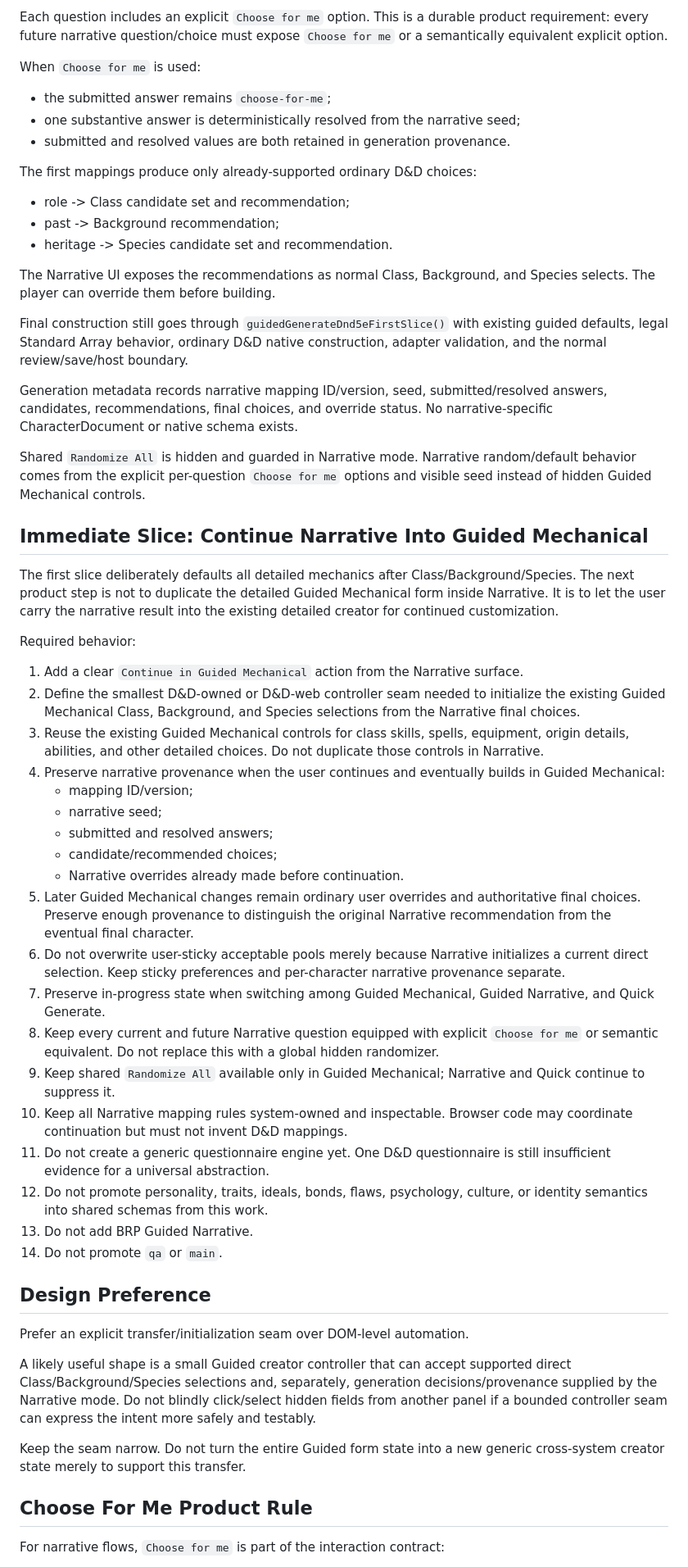
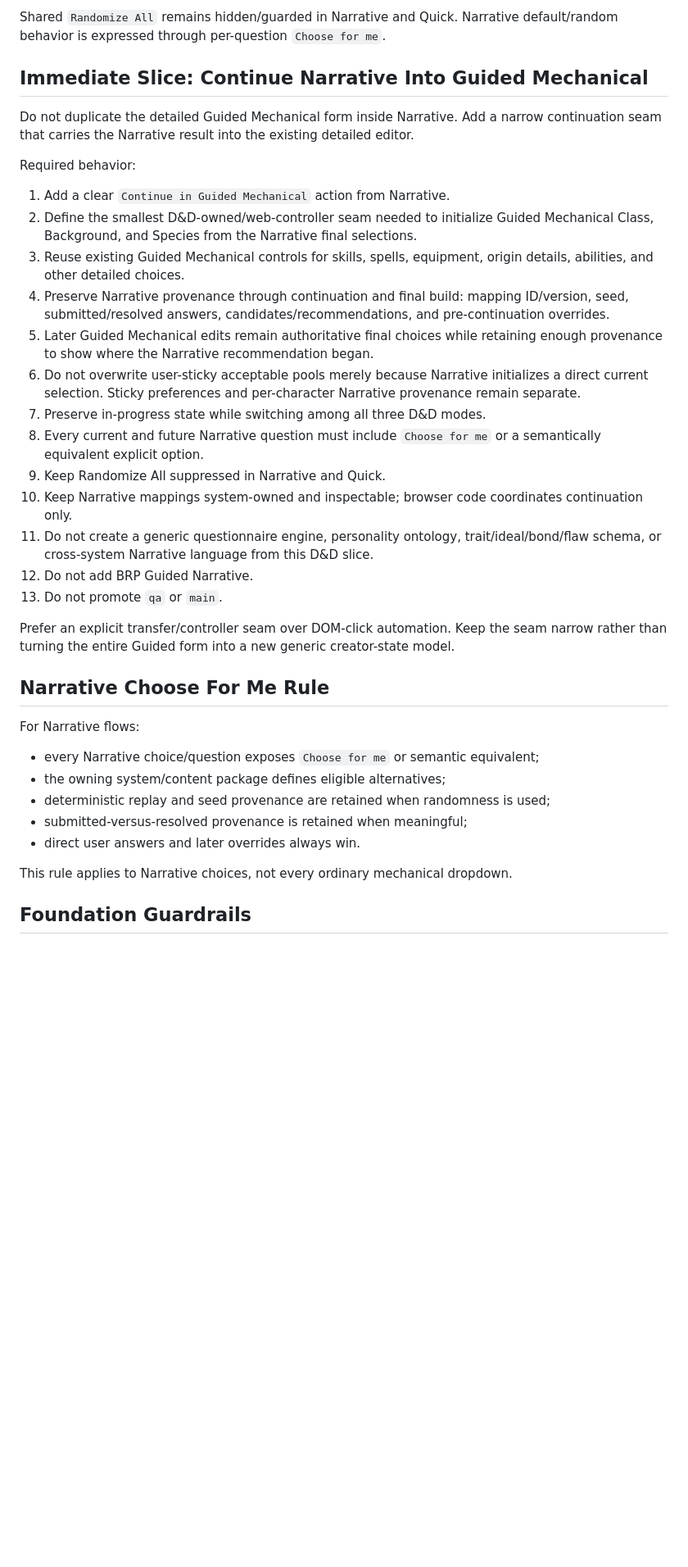
Before and after one commit to Three-Wheeled-Sloth-Studio/Character-Forge, a Markdown page: refs/handoffs/next-dev-prompt.md, the part around one of its changes. Shown at 82% size. GitHub-like rendering; blank space fills up the shorter version.

Commit message:
fix: restore next-prompt foundation guardrail

```diff
--- a/refs/handoffs/next-dev-prompt.md
+++ b/refs/handoffs/next-dev-prompt.md
@@ -68,61 +62,39 @@ The current narrative questions address:
 
-Each question includes an explicit `Choose for me` option. This is a durable product requirement: every future narrative question/choice must expose `Choose for me` or a semantically equivalent explicit option.
-
-When `Choose for me` is used:
-
-- the submitted answer remains `choose-for-me`;
-- one substantive answer is deterministically resolved from the narrative seed;
-- submitted and resolved values are both retained in generation provenance.
-
-The first mappings produce only already-supported ordinary D&D choices:
-
-- role -> Class candidate set and recommendation;
-- past -> Background recommendation;
-- heritage -> Species candidate set and recommendation.
-
-The Narrative UI exposes the recommendations as normal Class, Background, and Species selects. The player can override them before building.
-
-Final construction still goes through `guidedGenerateDnd5eFirstSlice()` with existing guided defaults, legal Standard Array behavior, ordinary D&D native construction, adapter validation, and the normal review/save/host boundary.
-
-Generation metadata records narrative mapping ID/version, seed, submitted/resolved answers, candidates, recommendations, final choices, and override status. No narrative-specific CharacterDocument or native schema exists.
-
-Shared `Randomize All` is hidden and guarded in Narrative mode. Narrative random/default behavior comes from the explicit per-question `Choose for me` options and visible seed instead of hidden Guided Mechanical controls.
+Shared `Randomize All` remains hidden/guarded in Narrative and Quick. Narrative default/random behavior is expressed through per-question `Choose for me`.
 
 ## Immediate Slice: Continue Narrative Into Guided Mechanical
 
-The first slice deliberately defaults all detailed mechanics after Class/Background/Species. The next product step is not to duplicate the detailed Guided Mechanical form inside Narrative. It is to let the user carry the narrative result into the existing detailed creator for continued customization.
+Do not duplicate the detailed Guided Mechanical form inside Narrative. Add a narrow continuation seam that carries the Narrative result into the existing detailed editor.
 
 Required behavior:
 
-1. Add a clear `Continue in Guided Mechanical` action from the Narrative surface.
-2. Define the smallest D&D-owned or D&D-web controller seam needed to initialize the existing Guided Mechanical Class, Background, and Species selections from the Narrative final choices.
-3. Reuse the existing Guided Mechanical controls for class skills, spells, equipment, origin details, abilities, and other detailed choices. Do not duplicate those controls in Narrative.
-4. Preserve narrative provenance when the user continues and eventually builds in Guided Mechanical:
-   - mapping ID/version;
-   - narrative seed;
-   - submitted and resolved answers;
-   - candidate/recommended choices;
-   - Narrative overrides already made before continuation.
-5. Later Guided Mechanical changes remain ordinary user overrides and authoritative final choices. Preserve enough provenance to distinguish the original Narrative recommendation from the eventual final character.
-6. Do not overwrite user-sticky acceptable pools merely because Narrative initializes a current direct selection. Keep sticky preferences and per-character narrative provenance separate.
-7. Preserve in-progress state when switching among Guided Mechanical, Guided Narrative, and Quick Generate.
-8. Keep every current and future Narrative question equipped with explicit `Choose for me` or semantic equivalent. Do not replace this with a global hidden randomizer.
-9. Keep shared `Randomize All` available only in Guided Mechanical; Narrative and Quick continue to suppress it.
-10. Keep all Narrative mapping rules system-owned and inspectable. Browser code may coordinate continuation but must not invent D&D mappings.
-11. Do not create a generic questionnaire engine yet. One D&D questionnaire is still insufficient evidence for a universal abstraction.
-12. Do not promote personality, traits, ideals, bonds, flaws, psychology, culture, or identity semantics into shared schemas from this work.
-13. Do not add BRP Guided Narrative.
-14. Do not promote `qa` or `main`.
+1. Add a clear `Continue in Guided Mechanical` action from Narrative.
+2. Define the smallest D&D-owned/web-controller seam needed to initialize Guided Mechanical Class, Background, and Species from the Narrative final selections.
+3. Reuse existing Guided Mechanical controls for skills, spells, equipment, origin details, abilities, and other detailed choices.
+4. Preserve Narrative provenance through continuation and final build: mapping ID/version, seed, submitted/resolved answers, candidates/recommendations, and pre-continuation overrides.
+5. Later Guided Mechanical edits remain authoritative final choices while retaining enough provenance to show where the Narrative recommendation began.
+6. Do not overwrite user-sticky acceptable pools merely because Narrative initializes a direct current selection. Sticky preferences and per-character Narrative provenance remain separate.
+7. Preserve in-progress state while switching among all three D&D modes.
+8. Every current and future Narrative question must include `Choose for me` or a semantically equivalent explicit option.
+9. Keep Randomize All suppressed in Narrative and Quick.
+10. Keep Narrative mappings system-owned and inspectable; browser code coordinates continuation only.
+11. Do not create a generic questionnaire engine, personality ontology, trait/ideal/bond/flaw schema, or cross-system Narrative language from this D&D slice.
+12. Do not add BRP Guided Narrative.
+13. Do not promote `qa` or `main`.
 
-## Design Preference
+Prefer an explicit transfer/controller seam over DOM-click automation. Keep the seam narrow rather than turning the entire Guided form into a new generic creator-state model.
 
-Prefer an explicit transfer/initialization seam over DOM-level automation.
+## Narrative Choose For Me Rule
 
-A likely useful shape is a small Guided creator controller that can accept supported direct Class/Background/Species selections and, separately, generation decisions/provenance supplied by the Narrative mode. Do not blindly click/select hidden fields from another panel if a bounded controller seam can express the intent more safely and testably.
+For Narrative flows:
 
-Keep the seam narrow. Do not turn the entire Guided form state into a new generic cross-system creator state merely to support this transfer.
+- every Narrative choice/question exposes `Choose for me` or semantic equivalent;
+- the owning system/content package defines eligible alternatives;
+- deterministic replay and seed provenance are retained when randomness is used;
+- submitted-versus-resolved provenance is retained when meaningful;
+- direct user answers and later overrides always win.
 
-## Choose For Me Product Rule
+This rule applies to Narrative choices, not every ordinary mechanical dropdown.
 
-For narrative flows, `Choose for me` is part of the interaction contract:
+## Foundation Guardrails
 
```
Also changed, not shown: other parts of refs/handoffs/next-dev-prompt.md (+30 -69 lines).
